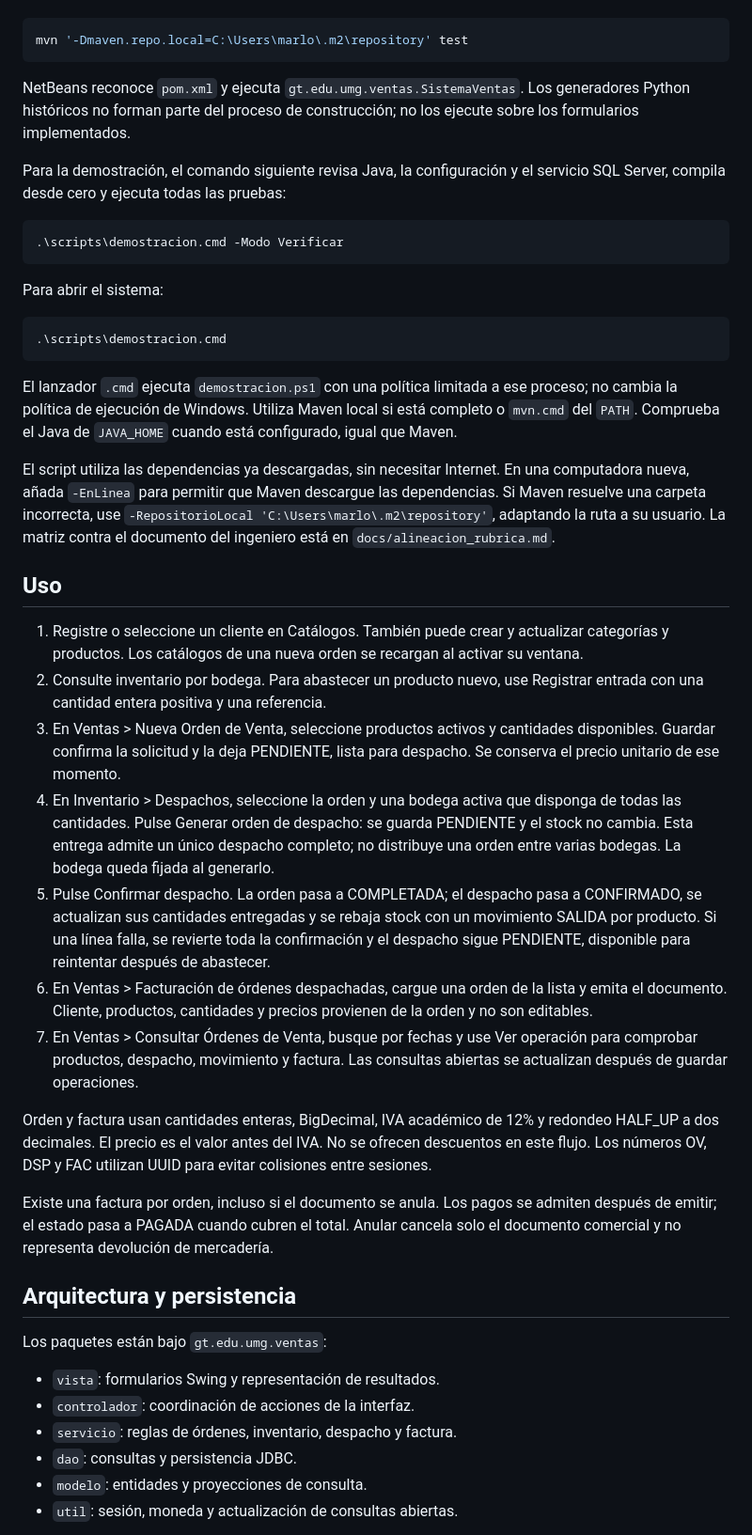
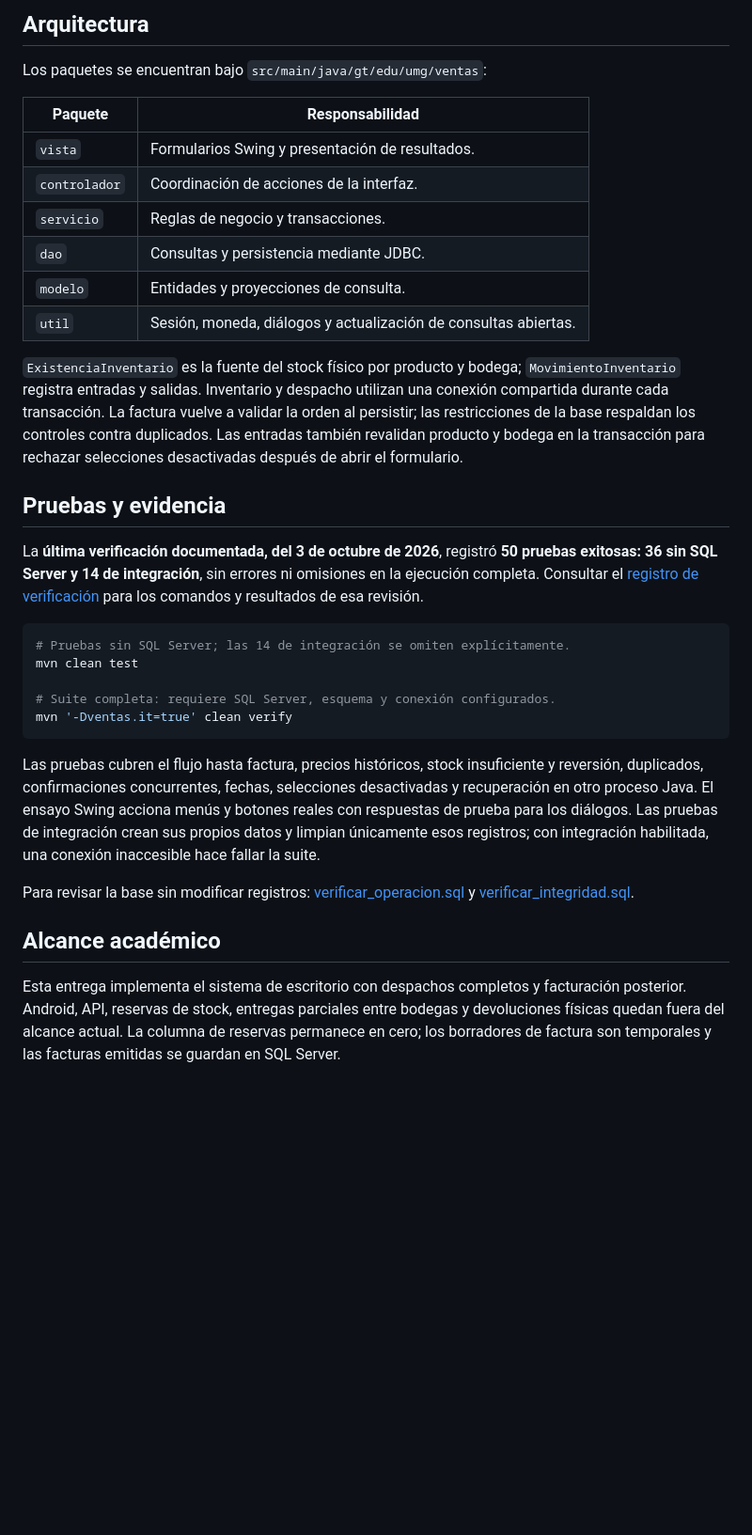
Before and after one commit to marlonporres/proyecto-final-programacion-2, a Markdown page: README.md, the part around one of its changes. Shown at 94% size. Drawn GitHub-style; blank space fills up the shorter version.

````diff
--- a/README.md
+++ b/README.md
@@ -45,48 +110,35 @@ Si extrajo Maven dentro del proyecto, sustituya `mvn` por `.\apache-maven-3.9.9\
+## Arquitectura
+
+Los paquetes se encuentran bajo `src/main/java/gt/edu/umg/ventas`:
+
+| Paquete | Responsabilidad |
+| --- | --- |
+| `vista` | Formularios Swing y presentación de resultados. |
+| `controlador` | Coordinación de acciones de la interfaz. |
+| `servicio` | Reglas de negocio y transacciones. |
+| `dao` | Consultas y persistencia mediante JDBC. |
+| `modelo` | Entidades y proyecciones de consulta. |
+| `util` | Sesión, moneda, diálogos y actualización de consultas abiertas. |
+
+`ExistenciaInventario` es la fuente del stock físico por producto y bodega; `MovimientoInventario` registra entradas y salidas. Inventario y despacho utilizan una conexión compartida durante cada transacción. La factura vuelve a validar la orden al persistir; las restricciones de la base respaldan los controles contra duplicados. Las entradas también revalidan producto y bodega en la transacción para rechazar selecciones desactivadas después de abrir el formulario.
+
+## Pruebas y evidencia
+
+La **última verificación documentada, del 3 de octubre de 2026**, registró **50 pruebas exitosas: 36 sin SQL Server y 14 de integración**, sin errores ni omisiones en la ejecución completa. Consultar el [registro de verificación](docs/verificacion_implementacion.md) para los comandos y resultados de esa revisión.
 
 ```powershell
-mvn '-Dmaven.repo.local=C:\Users\marlo\.m2\repository' test
+# Pruebas sin SQL Server; las 14 de integración se omiten explícitamente.
+mvn clean test
+
+# Suite completa: requiere SQL Server, esquema y conexión configurados.
+mvn '-Dventas.it=true' clean verify
 ```
 
-NetBeans reconoce `pom.xml` y ejecuta `gt.edu.umg.ventas.SistemaVentas`. Los generadores Python históricos no forman parte del proceso de construcción; no los ejecute sobre los formularios implementados.
+Las pruebas cubren el flujo hasta factura, precios históricos, stock insuficiente y reversión, duplicados, confirmaciones concurrentes, fechas, selecciones desactivadas y recuperación en otro proceso Java. El ensayo Swing acciona menús y botones reales con respuestas de prueba para los diálogos. Las pruebas de integración crean sus propios datos y limpian únicamente esos registros; con integración habilitada, una conexión inaccesible hace fallar la suite.
 
-Para la demostración, el comando siguiente revisa Java, la configuración y el servicio SQL Server, compila desde cero y ejecuta todas las pruebas:
+Para revisar la base sin modificar registros: [verificar_operacion.sql](docs/verificar_operacion.sql) y [verificar_integridad.sql](docs/verificar_integridad.sql).
 
-```powershell
-.\scripts\demostracion.cmd -Modo Verificar
-```
+## Alcance académico
 
-Para abrir el sistema:
+Esta entrega implementa el sistema de escritorio con despachos completos y facturación posterior. Android, API, reservas de stock, entregas parciales entre bodegas y devoluciones físicas quedan fuera del alcance actual. La columna de reservas permanece en cero; los borradores de factura son temporales y las facturas emitidas se guardan en SQL Server.
 
-```powershell
-.\scripts\demostracion.cmd
-```
-
-El lanzador `.cmd` ejecuta `demostracion.ps1` con una política limitada a ese proceso; no cambia la política de ejecución de Windows. Utiliza Maven local si está completo o `mvn.cmd` del `PATH`. Comprueba el Java de `JAVA_HOME` cuando está configurado, igual que Maven.
-
-El script utiliza las dependencias ya descargadas, sin necesitar Internet. En una computadora nueva, añada `-EnLinea` para permitir que Maven descargue las dependencias. Si Maven resuelve una carpeta incorrecta, use `-RepositorioLocal 'C:\Users\marlo\.m2\repository'`, adaptando la ruta a su usuario. La matriz contra el documento del ingeniero está en `docs/alineacion_rubrica.md`.
-
-## Uso
-
-1. Registre o seleccione un cliente en Catálogos. También puede crear y actualizar categorías y productos. Los catálogos de una nueva orden se recargan al activar su ventana.
-2. Consulte inventario por bodega. Para abastecer un producto nuevo, use Registrar entrada con una cantidad entera positiva y una referencia.
-3. En Ventas > Nueva Orden de Venta, seleccione productos activos y cantidades disponibles. Guardar confirma la solicitud y la deja PENDIENTE, lista para despacho. Se conserva el precio unitario de ese momento.
-4. En Inventario > Despachos, seleccione la orden y una bodega activa que disponga de todas las cantidades. Pulse Generar orden de despacho: se guarda PENDIENTE y el stock no cambia. Esta entrega admite un único despacho completo; no distribuye una orden entre varias bodegas. La bodega queda fijada al generarlo.
-5. Pulse Confirmar despacho. La orden pasa a COMPLETADA; el despacho pasa a CONFIRMADO, se actualizan sus cantidades entregadas y se rebaja stock con un movimiento SALIDA por producto. Si una línea falla, se revierte toda la confirmación y el despacho sigue PENDIENTE, disponible para reintentar después de abastecer.
-6. En Ventas > Facturación de órdenes despachadas, cargue una orden de la lista y emita el documento. Cliente, productos, cantidades y precios provienen de la orden y no son editables.
-7. En Ventas > Consultar Órdenes de Venta, busque por fechas y use Ver operación para comprobar productos, despacho, movimiento y factura. Las consultas abiertas se actualizan después de guardar operaciones.
-
-Orden y factura usan cantidades enteras, BigDecimal, IVA académico de 12% y redondeo HALF_UP a dos decimales. El precio es el valor antes del IVA. No se ofrecen descuentos en este flujo. Los números OV, DSP y FAC utilizan UUID para evitar colisiones entre sesiones.
-
-Existe una factura por orden, incluso si el documento se anula. Los pagos se admiten después de emitir; el estado pasa a PAGADA cuando cubren el total. Anular cancela solo el documento comercial y no representa devolución de mercadería.
-
-## Arquitectura y persistencia
-
-Los paquetes están bajo `gt.edu.umg.ventas`:
-
-- `vista`: formularios Swing y representación de resultados.
-- `controlador`: coordinación de acciones de la interfaz.
-- `servicio`: reglas de órdenes, inventario, despacho y factura.
-- `dao`: consultas y persistencia JDBC.
-- `modelo`: entidades y proyecciones de consulta.
-- `util`: sesión, moneda y actualización de consultas abiertas.
-
````
Also changed, not shown: other parts of README.md (+86 -51 lines).
